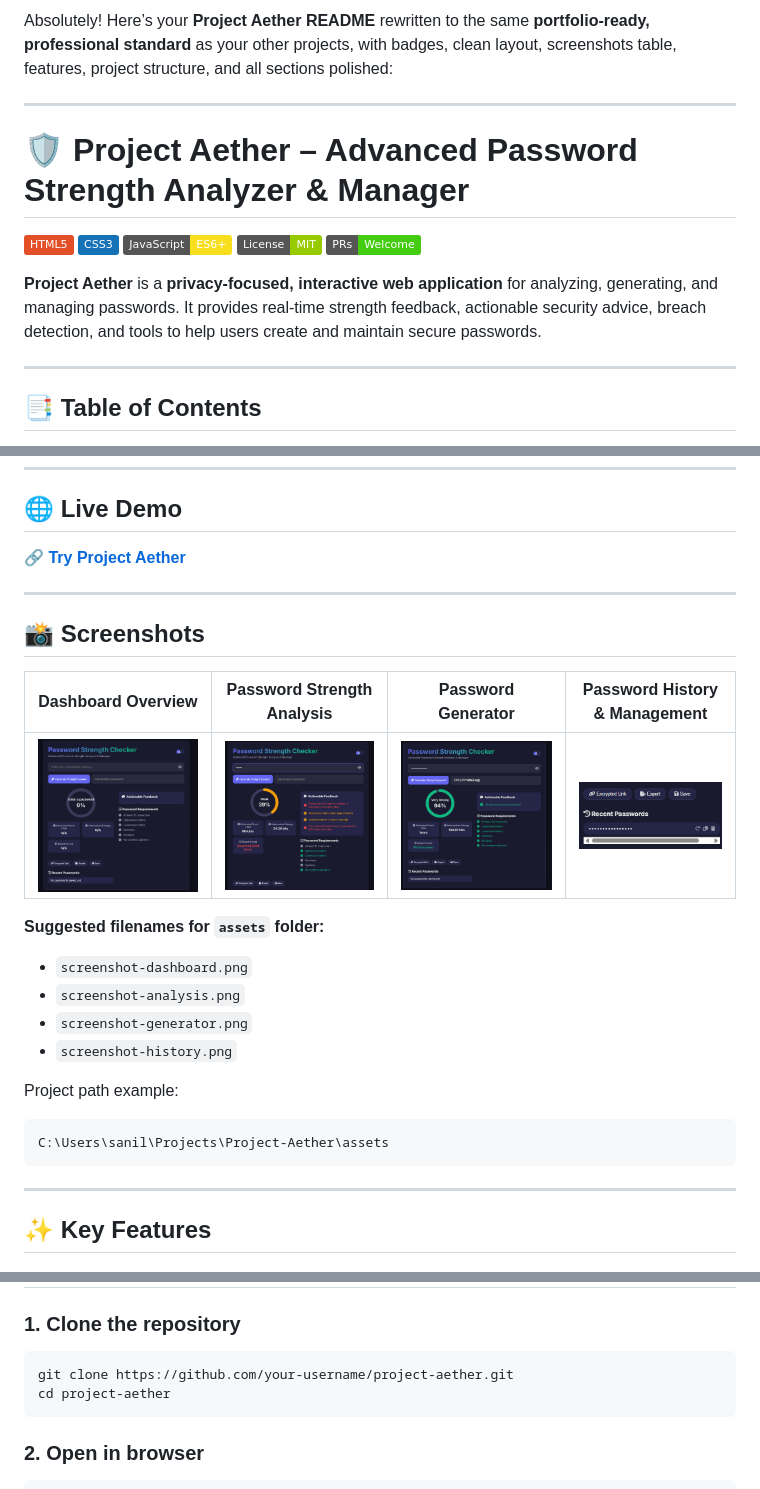
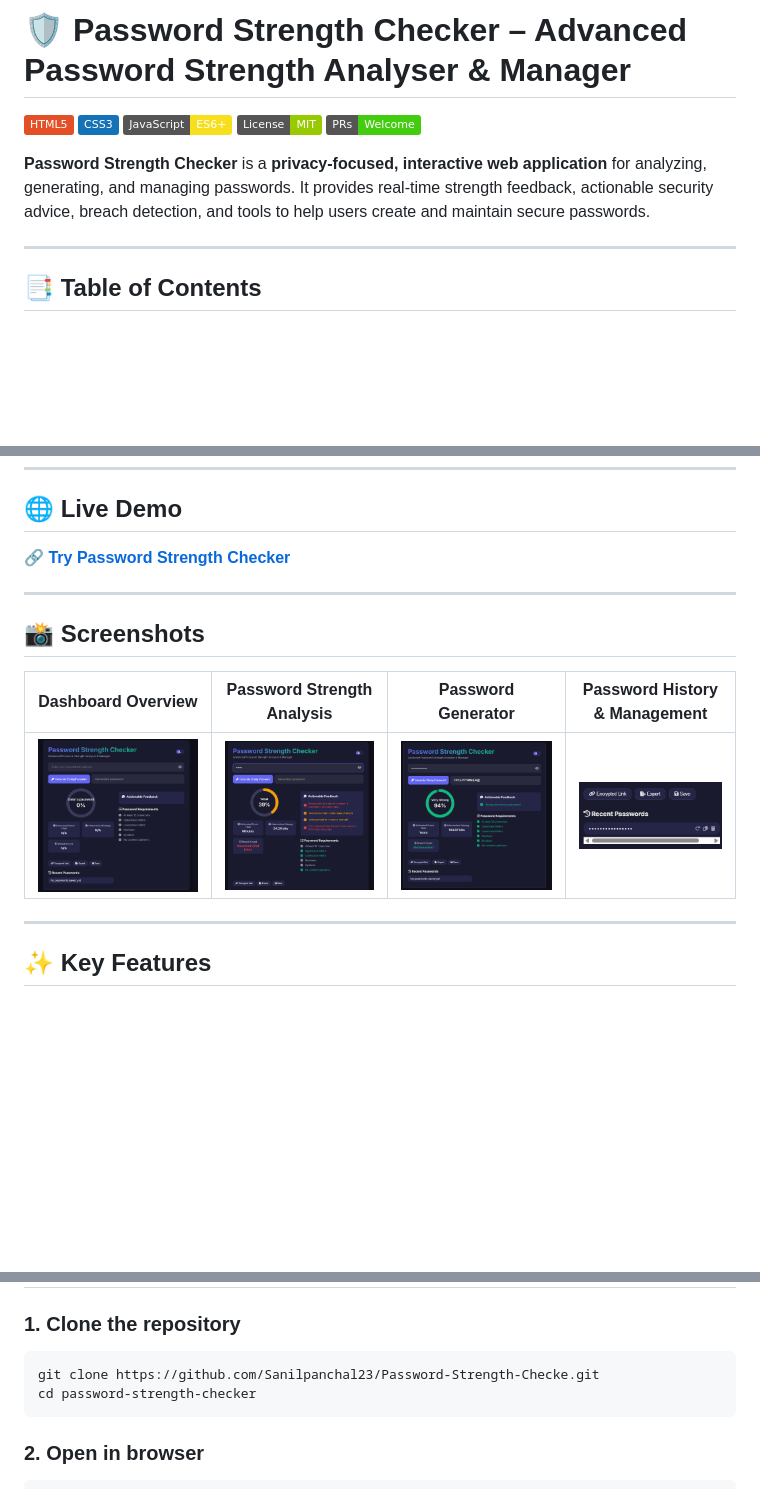
Before and after one commit to Sanilpanchal23/Password-Strength-Checker, a Markdown page: README.md, 3 parts joined by grey strips. Rendered like a GitHub page; badges without logos; blank space fills up the shorter version.

Commit message:
Rename project from 'Project Aether' to 'Password Strength Checker'

````diff
--- a/README.md
+++ b/README.md
@@ -1,8 +1,4 @@
-Absolutely! Here’s your **Project Aether README** rewritten to the same **portfolio-ready, professional standard** as your other projects, with badges, clean layout, screenshots table, features, project structure, and all sections polished:
-
----
-
-# 🛡️ Project Aether – Advanced Password Strength Analyzer & Manager
+# 🛡️ Password Strength Checker – Advanced Password Strength Analyser & Manager
 
 ![HTML5](https://img.shields.io/badge/HTML5-E34F26?logo=html5\&logoColor=white)
 ![CSS3](https://img.shields.io/badge/CSS3-1572B6?logo=css3\&logoColor=white)
@@ -10,7 +6,7 @@ Absolutely! Here’s your **Project Aether README** rewritten to the same **port
 ![MIT Licence](https://img.shields.io/badge/License-MIT-green.svg)
 ![PRs Welcome](https://img.shields.io/badge/PRs-Welcome-brightgreen.svg)
 
-**Project Aether** is a **privacy-focused, interactive web application** for analyzing, generating, and managing passwords. It provides real-time strength feedback, actionable security advice, breach detection, and tools to help users create and maintain secure passwords.
+**Password Strength Checker** is a **privacy-focused, interactive web application** for analyzing, generating, and managing passwords. It provides real-time strength feedback, actionable security advice, breach detection, and tools to help users create and maintain secure passwords.
 
 ---
 
@@ -32,7 +28,7 @@ Absolutely! Here’s your **Project Aether README** rewritten to the same **port
 
 ## 🌐 Live Demo
 
-🔗 **[Try Project Aether](https://yourusername.github.io/project-aether/)**
+🔗 **[Try Password Strength Checker](https://sanilpanchal23.github.io/Password-Strength-Checker/)**
 
 ---
 
@@ -41,19 +37,6 @@ Absolutely! Here’s your **Project Aether README** rewritten to the same **port
 | Dashboard Overview                                     | Password Strength Analysis                           | Password Generator                                     | Password History & Management                      |
 | ------------------------------------------------------ | ---------------------------------------------------- | ------------------------------------------------------ | -------------------------------------------------- |
 | ![Dashboard Overview](assets/screenshot-dashboard.png) | ![Strength Analysis](assets/screenshot-analysis.png) | ![Password Generator](assets/screenshot-generator.png) | ![Password History](assets/screenshot-history.png) |
-
-**Suggested filenames for `assets` folder:**
-
-* `screenshot-dashboard.png`
-* `screenshot-analysis.png`
-* `screenshot-generator.png`
-* `screenshot-history.png`
-
-Project path example:
-
-```
-C:\Users\sanil\Projects\Project-Aether\assets
-```
 
 ---
 
@@ -115,8 +98,8 @@ C:\Users\sanil\Projects\Project-Aether\assets
 ### 1. Clone the repository
 
 ```bash
-git clone https://github.com/your-username/project-aether.git
-cd project-aether
+git clone https://github.com/Sanilpanchal23/Password-Strength-Checke.git
+cd password-strength-checker
 ```
 
 ### 2. Open in browser
````
Also changed, not shown: other parts of README.md (+1 -2 lines).
